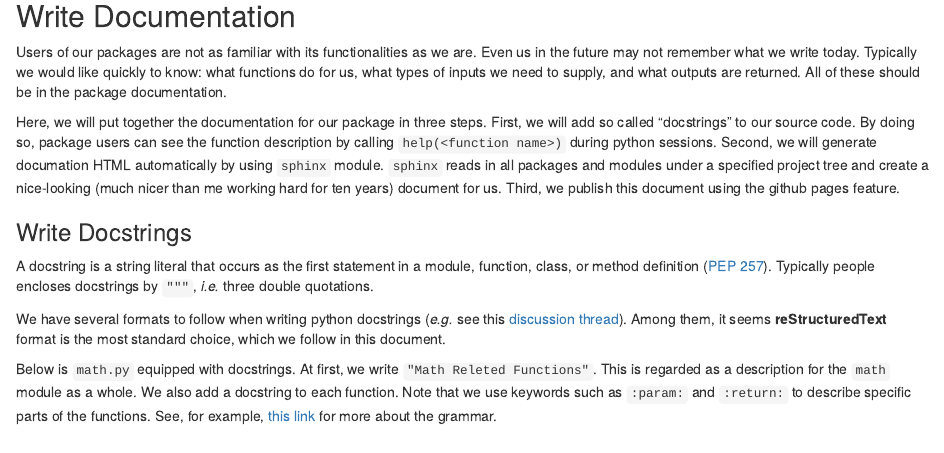
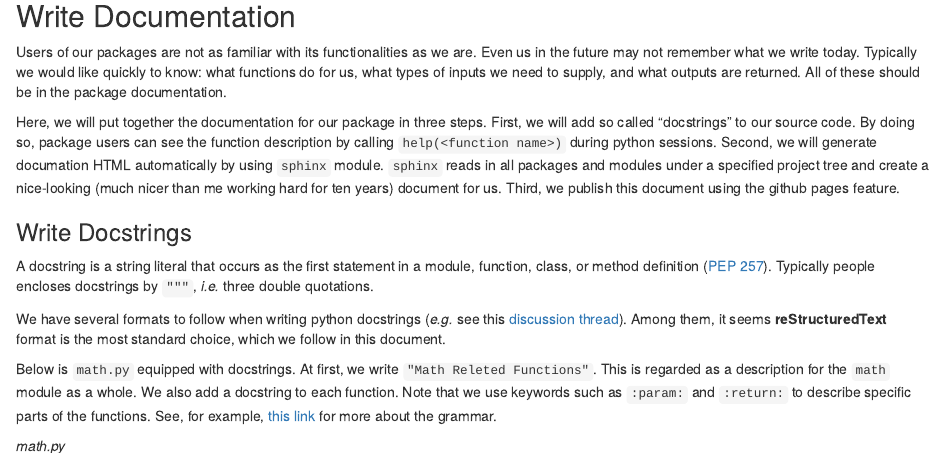
Before and after one commit to kota7/pypacktest, an R Markdown document (docs/index.rmd): the page in a window 1100 px wide, from 18200 px down. Rendered offline with R 4.5, knitr and Pandoc, with nearby package versions.

Commit message:
minor edit

````diff
--- a/docs/index.rmd
+++ b/docs/index.rmd
@@ -1014,6 +1014,7 @@ Below is `math.py` equipped with docstrings.
 At first, we write `"Math Releted Functions"`.  This is regarded as a description for the `math` module as a whole.
 We also add a docstring to each function.  Note that we use keywords such as  `:param:` and `:return:` to describe specific parts of the functions.  See, for example, [this link](https://thomas-cokelaer.info/tutorials/sphinx/docstring_python.html) for more about the grammar.
 
+*math.py*
 ```python
 # -*- coding: utf-8 -*-
 """
````
Also changed, not shown: docs/index.rmd (1 more changed lines), 1 other file.
